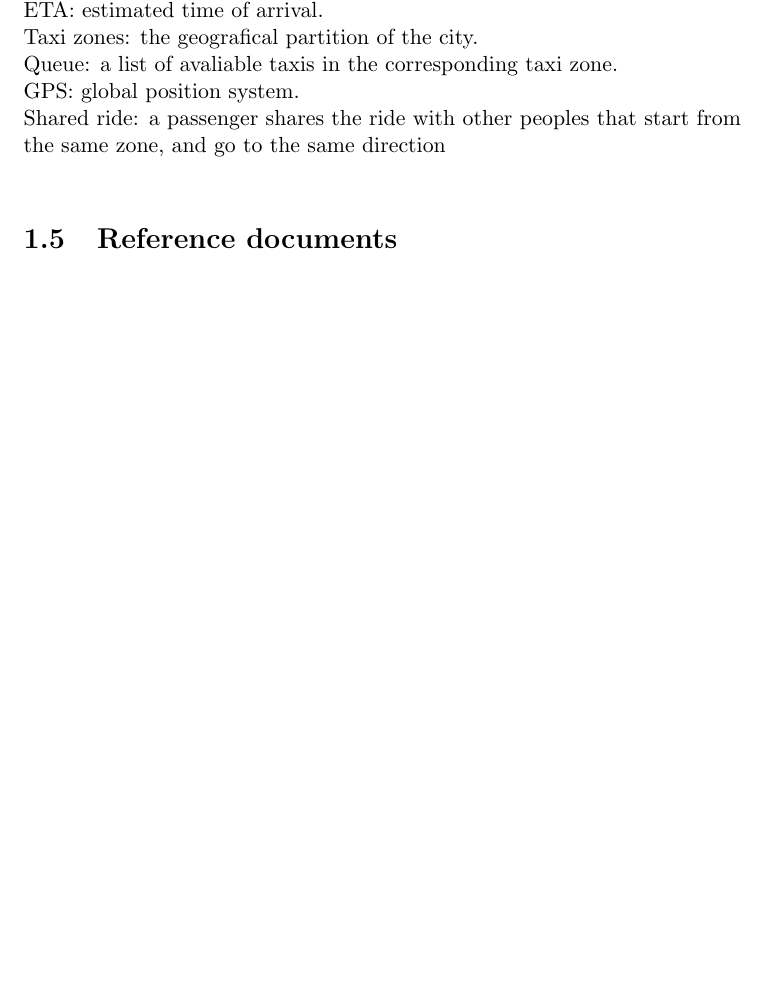
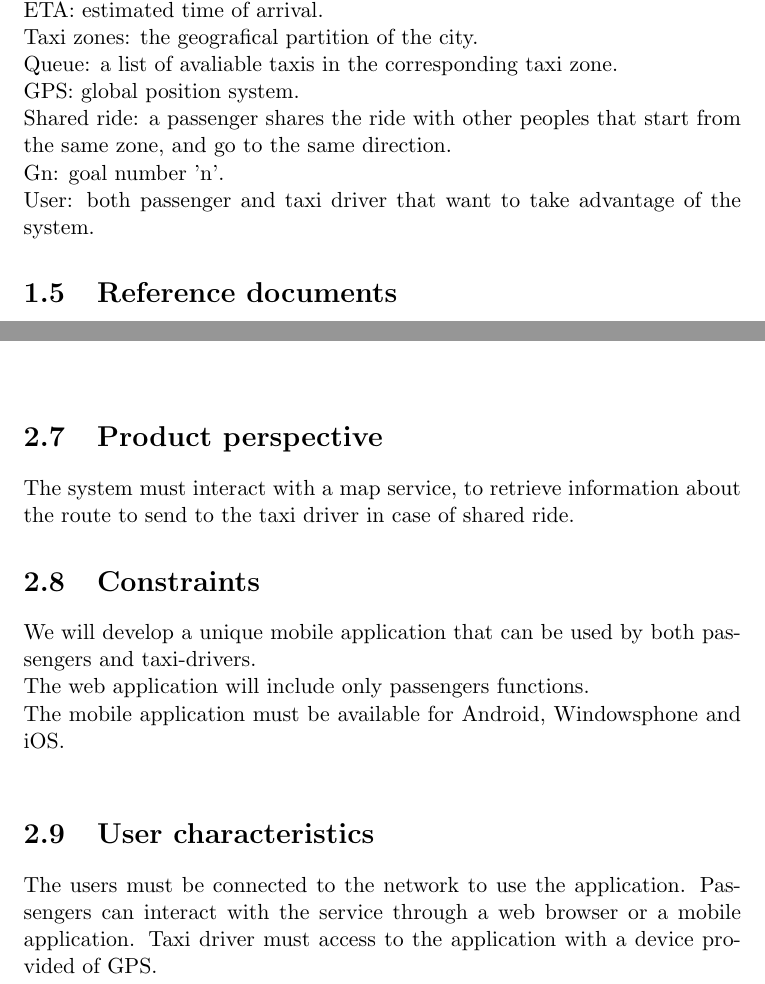
Before and after one commit to LucaMart/TaxiServiceSE2, a LaTeX document (latex/RASD/RASD.tex): part of page 4 of 6 before the commit and two parts of pages 4 and 5 of 6 after it, the two joined at a grey line, cut so that both start at the same text, the shorter picture padded with empty space. Compiled offline with pdfLaTeX.

Commit message:
Updated Overall Description

```diff
--- a/latex/RASD/RASD.tex
+++ b/latex/RASD/RASD.tex
@@ -60,8 +60,9 @@ ETA: estimated time of arrival.\\
 Taxi zones: the geografical partition of the city.\\
 Queue: a list of avaliable taxis in the corresponding taxi zone.\\
 GPS: global position system.\\
-Shared ride: a passenger shares the ride with other peoples that start from the same zone, and go to the same direction\\
-
+Shared ride: a passenger shares the ride with other peoples that start from the same zone, and go to the same direction.\\
+Gn: goal number 'n'.\\
+User: both passenger and taxi driver that want to take advantage of the system.
 % WIP
 
 \section{Reference documents}
@@ -72,8 +73,16 @@ Shared ride: a passenger shares the ride with other peoples that start from the
 \chapter*{Overall description}
 \addcontentsline{toc}{chapter}{Overall description}
 \addtocounter{chapter}{1}
-
-
+\section{Product perspective}
+The system must interact with a map service, to retrieve information about the route to send to the taxi driver in case of shared ride.
+\section{Constraints}
+We will develop a unique mobile application that can be used by both passengers and taxi-drivers.\\
+The web application will include only passengers functions.\\
+The mobile application must be available for Android, Windowsphone and iOS.\\
+\section{User characteristics}
+The users must be connected to the network to use the application.
+Passengers can interact with the service through a web browser or a mobile application.
+Taxi driver must access to the application with a device provided of GPS.
 \chapter*{Specific requirements}
 \addcontentsline{toc}{chapter}{Specific requirements}
 \addtocounter{chapter}{1}
```
